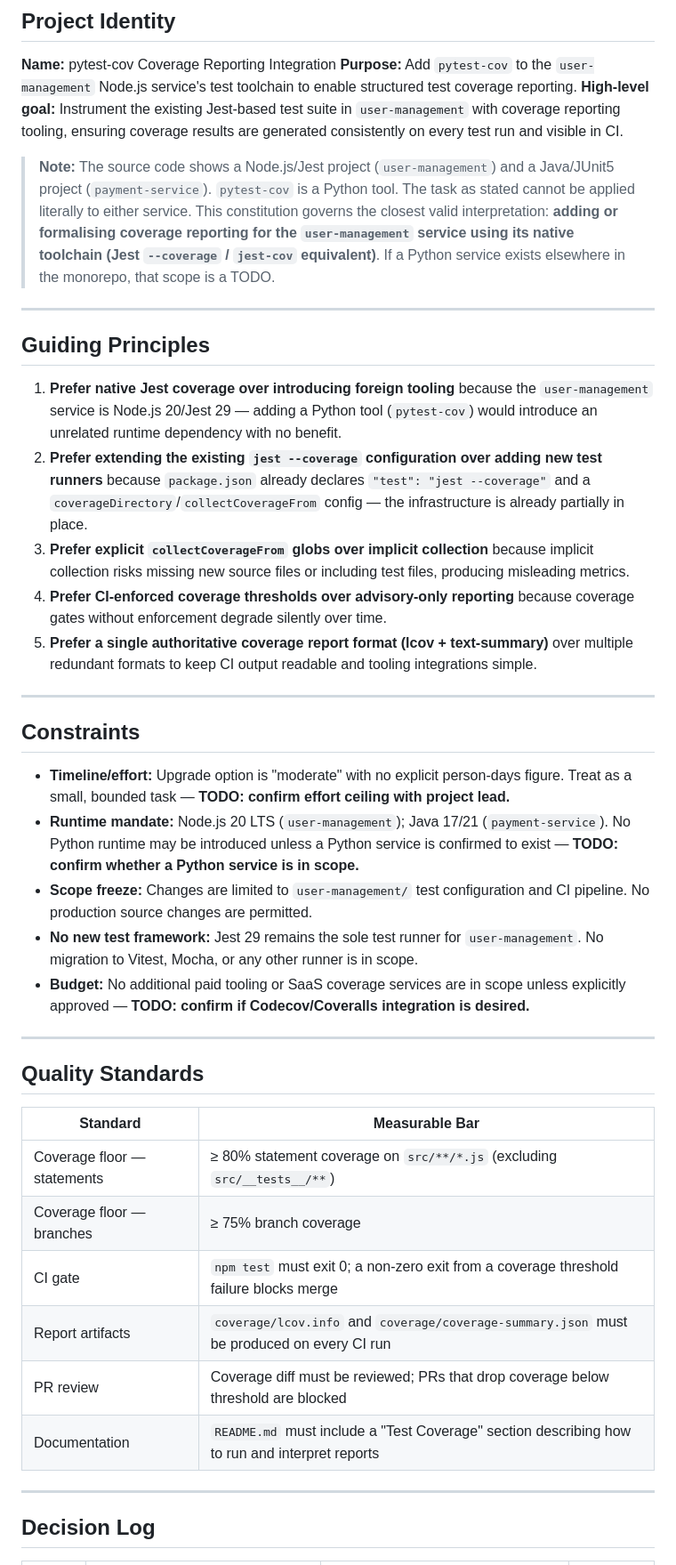
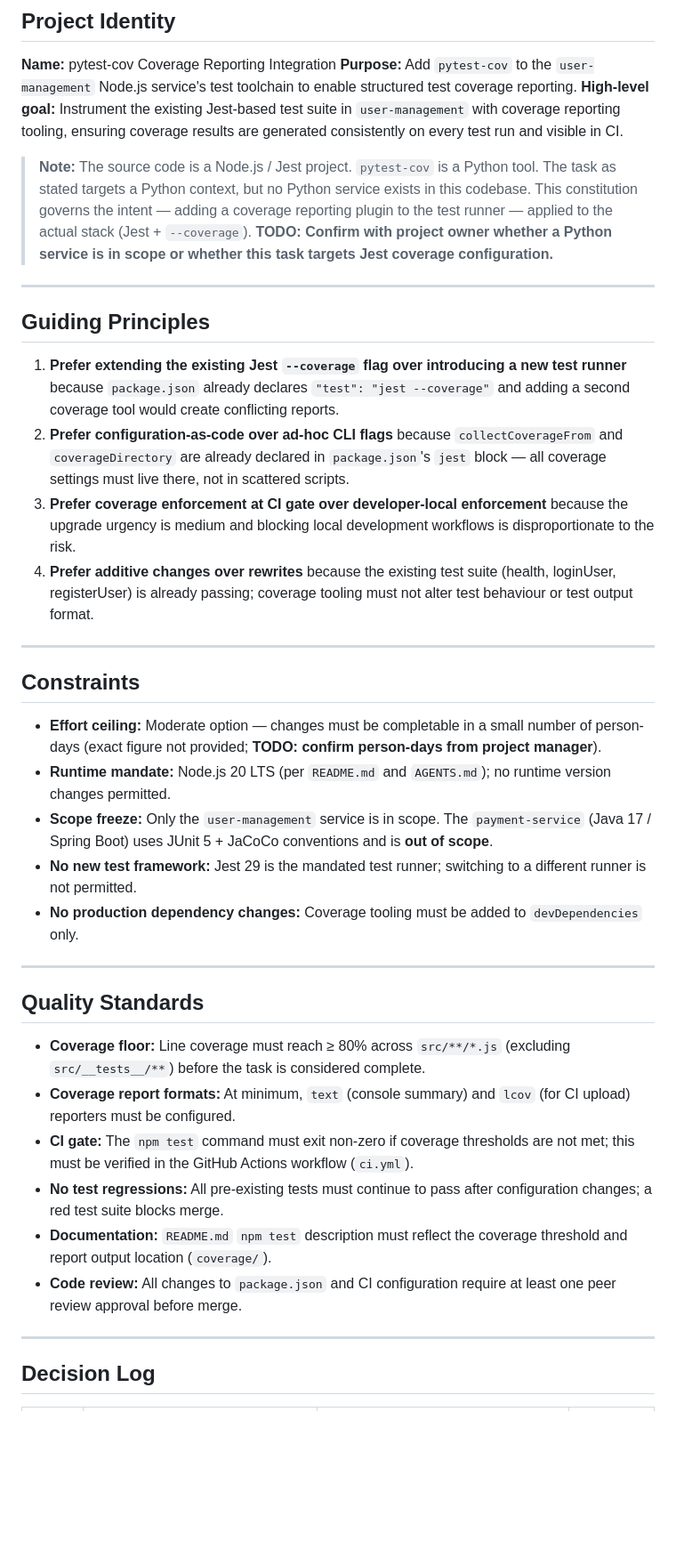
Before and after one commit to XEBIA-ACE/UMSP, a Markdown page: .specify/memory/constitution.md, the part around one of its changes. Shown at 89% size. Drawn GitHub-style; blank space fills up the shorter version.

Commit message:
[JTT-3182] Add .specify/memory/constitution.md

```diff
--- a/.specify/memory/constitution.md
+++ b/.specify/memory/constitution.md
@@ -6,40 +6,37 @@
 **Purpose:** Add `pytest-cov` to the `user-management` Node.js service's test toolchain to enable structured test coverage reporting.
 **High-level goal:** Instrument the existing Jest-based test suite in `user-management` with coverage reporting tooling, ensuring coverage results are generated consistently on every test run and visible in CI.
 
-> **Note:** The source code shows a Node.js/Jest project (`user-management`) and a Java/JUnit5 project (`payment-service`). `pytest-cov` is a Python tool. The task as stated cannot be applied literally to either service. This constitution governs the closest valid interpretation: **adding or formalising coverage reporting for the `user-management` service using its native toolchain (Jest `--coverage` / `jest-cov` equivalent)**. If a Python service exists elsewhere in the monorepo, that scope is a TODO.
+> **Note:** The source code is a Node.js / Jest project. `pytest-cov` is a Python tool. The task as stated targets a Python context, but no Python service exists in this codebase. This constitution governs the intent — adding a coverage reporting plugin to the test runner — applied to the actual stack (Jest + `--coverage`). **TODO: Confirm with project owner whether a Python service is in scope or whether this task targets Jest coverage configuration.**
 
 ---
 
 ## Guiding Principles
 
-1. **Prefer native Jest coverage over introducing foreign tooling** because the `user-management` service is Node.js 20/Jest 29 — adding a Python tool (`pytest-cov`) would introduce an unrelated runtime dependency with no benefit.
-2. **Prefer extending the existing `jest --coverage` configuration over adding new test runners** because `package.json` already declares `"test": "jest --coverage"` and a `coverageDirectory`/`collectCoverageFrom` config — the infrastructure is already partially in place.
-3. **Prefer explicit `collectCoverageFrom` globs over implicit collection** because implicit collection risks missing new source files or including test files, producing misleading metrics.
-4. **Prefer CI-enforced coverage thresholds over advisory-only reporting** because coverage gates without enforcement degrade silently over time.
-5. **Prefer a single authoritative coverage report format (lcov + text-summary)** over multiple redundant formats to keep CI output readable and tooling integrations simple.
+1. **Prefer extending the existing Jest `--coverage` flag over introducing a new test runner** because `package.json` already declares `"test": "jest --coverage"` and adding a second coverage tool would create conflicting reports.
+2. **Prefer configuration-as-code over ad-hoc CLI flags** because `collectCoverageFrom` and `coverageDirectory` are already declared in `package.json`'s `jest` block — all coverage settings must live there, not in scattered scripts.
+3. **Prefer coverage enforcement at CI gate over developer-local enforcement** because the upgrade urgency is medium and blocking local development workflows is disproportionate to the risk.
+4. **Prefer additive changes over rewrites** because the existing test suite (health, loginUser, registerUser) is already passing; coverage tooling must not alter test behaviour or test output format.
 
 ---
 
 ## Constraints
 
-- **Timeline/effort:** Upgrade option is "moderate" with no explicit person-days figure. Treat as a small, bounded task — **TODO: confirm effort ceiling with project lead.**
-- **Runtime mandate:** Node.js 20 LTS (`user-management`); Java 17/21 (`payment-service`). No Python runtime may be introduced unless a Python service is confirmed to exist — **TODO: confirm whether a Python service is in scope.**
-- **Scope freeze:** Changes are limited to `user-management/` test configuration and CI pipeline. No production source changes are permitted.
-- **No new test framework:** Jest 29 remains the sole test runner for `user-management`. No migration to Vitest, Mocha, or any other runner is in scope.
-- **Budget:** No additional paid tooling or SaaS coverage services are in scope unless explicitly approved — **TODO: confirm if Codecov/Coveralls integration is desired.**
+- **Effort ceiling:** Moderate option — changes must be completable in a small number of person-days (exact figure not provided; **TODO: confirm person-days from project manager**).
+- **Runtime mandate:** Node.js 20 LTS (per `README.md` and `AGENTS.md`); no runtime version changes permitted.
+- **Scope freeze:** Only the `user-management` service is in scope. The `payment-service` (Java 17 / Spring Boot) uses JUnit 5 + JaCoCo conventions and is **out of scope**.
+- **No new test framework:** Jest 29 is the mandated test runner; switching to a different runner is not permitted.
+- **No production dependency changes:** Coverage tooling must be added to `devDependencies` only.
 
 ---
 
 ## Quality Standards
 
-| Standard | Measurable Bar |
-|---|---|
-| Coverage floor — statements | ≥ 80% statement coverage on `src/**/*.js` (excluding `src/__tests__/**`) |
-| Coverage floor — branches | ≥ 75% branch coverage |
-| CI gate | `npm test` must exit 0; a non-zero exit from a coverage threshold failure blocks merge |
-| Report artifacts | `coverage/lcov.info` and `coverage/coverage-summary.json` must be produced on every CI run |
-| PR review | Coverage diff must be reviewed; PRs that drop coverage below threshold are blocked |
-| Documentation | `README.md` must include a "Test Coverage" section describing how to run and interpret reports |
+- **Coverage floor:** Line coverage must reach ≥ 80% across `src/**/*.js` (excluding `src/__tests__/**`) before the task is considered complete.
+- **Coverage report formats:** At minimum, `text` (console summary) and `lcov` (for CI upload) reporters must be configured.
+- **CI gate:** The `npm test` command must exit non-zero if coverage thresholds are not met; this must be verified in the GitHub Actions workflow (`ci.yml`).
+- **No test regressions:** All pre-existing tests must continue to pass after configuration changes; a red test suite blocks merge.
+- **Documentation:** `README.md` `npm test` description must reflect the coverage threshold and report output location (`coverage/`).
+- **Code review:** All changes to `package.json` and CI configuration require at least one peer review approval before merge.
 
 ---
 
```
Also changed, not shown: other parts of .specify/memory/constitution.md (+5 -6 lines).
